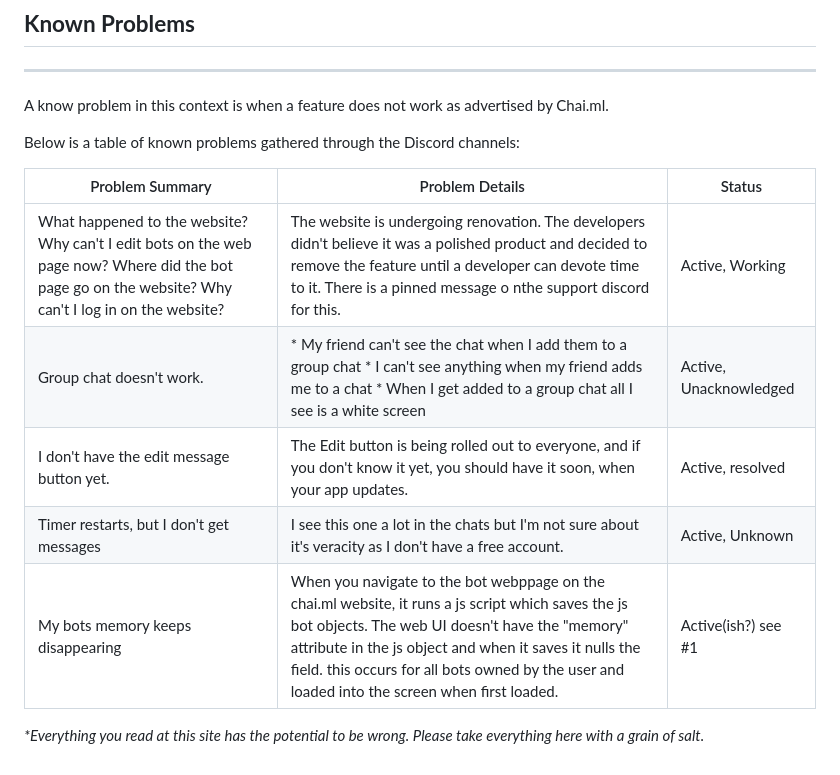
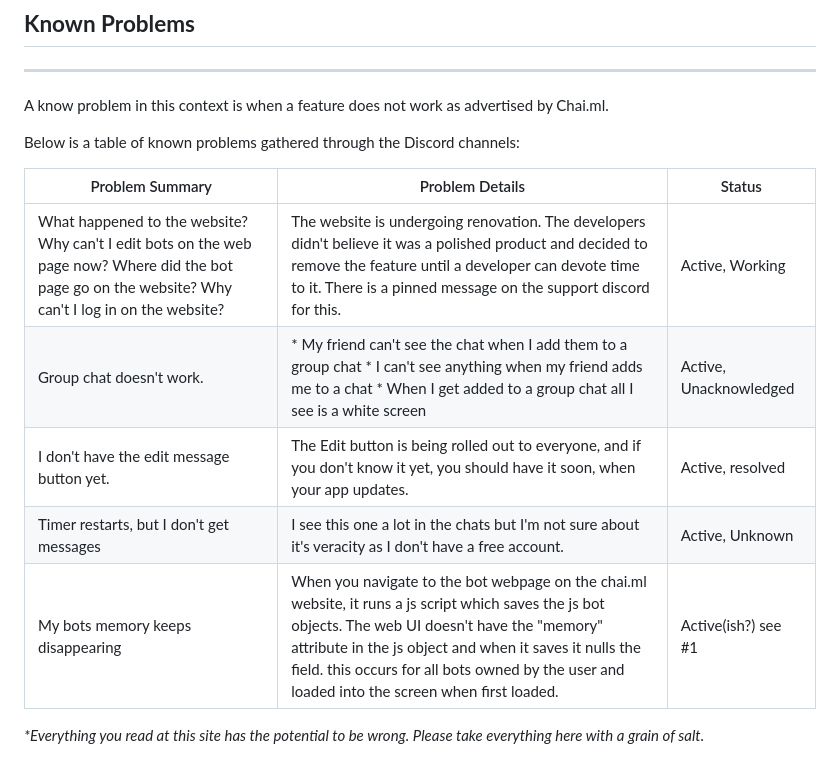
Before and after one commit to NahKnowBot/chai_knowledgebase, a Markdown page: README.md, the part around the change printed below. Drawn GitHub-style.

Commit message:
Updating README.com, linting.

```diff
--- a/README.md
+++ b/README.md
@@ -46,12 +57,10 @@ Below is a table of known problems gathered through the Discord channels:
 
 |Problem Summary|Problem Details|Status|
 |---------------------------------------|--|--------------|
-|What happened to the website?</br> Why can't I edit bots on the web page now? </br> Where did the bot page go on the website?</br> Why can't I log in on the website?|The website is undergoing renovation. The developers didn't believe it was a polished product and decided to remove the feature until a developer can devote time to it. There is a pinned message o nthe support discord for this. |Active, Working|
-|Group chat doesn't work.| * My friend can't see the chat when I add them to a group chat</br> * I can't see anything when my friend adds me to a chat</br> * When I get added to a group chat all I see is a white screen| Active, Unacknowledged|
+|What happened to the website?</br> Why can't I edit bots on the web page now? </br> Where did the bot page go on the website?</br> Why can't I log in on the website?|The website is undergoing renovation. The developers didn't believe it was a polished product and decided to remove the feature until a developer can devote time to it. There is a pinned message on the support discord for this. |Active, Working|
+|Group chat doesn't work.| \* My friend can't see the chat when I add them to a group chat</br> \* I can't see anything when my friend adds me to a chat</br> \* When I get added to a group chat all I see is a white screen| Active, Unacknowledged|
 | I don't have the edit message button yet.|The Edit button is being rolled out to everyone, and if you don't know it yet, you should have it soon, when your app updates.| Active, resolved|
 |Timer restarts, but I don't get messages|I see this one a lot in the chats but I'm not sure about it's veracity as I don't have a free account. | Active, Unknown|
-|My bots memory keeps disappearing | When you navigate to the bot webppage on the chai.ml website, it runs a js script which saves the js bot objects. The web UI doesn't have the "memory" attribute in the js object and when it saves it nulls the field. this occurs for all bots owned by the user and loaded into the screen when first loaded.|Active(ish?) see #1|
-
-
+|My bots memory keeps disappearing | When you navigate to the bot webpage on the chai.ml website, it runs a js script which saves the js bot objects. The web UI doesn't have the "memory" attribute in the js object and when it saves it nulls the field. this occurs for all bots owned by the user and loaded into the screen when first loaded.|Active(ish?) see #1|
 
 *\*Everything you read at this site has the potential to be wrong. Please take everything here with a grain of salt.*
```
Also changed, not shown: other parts of README.md (+14 -3 lines).
